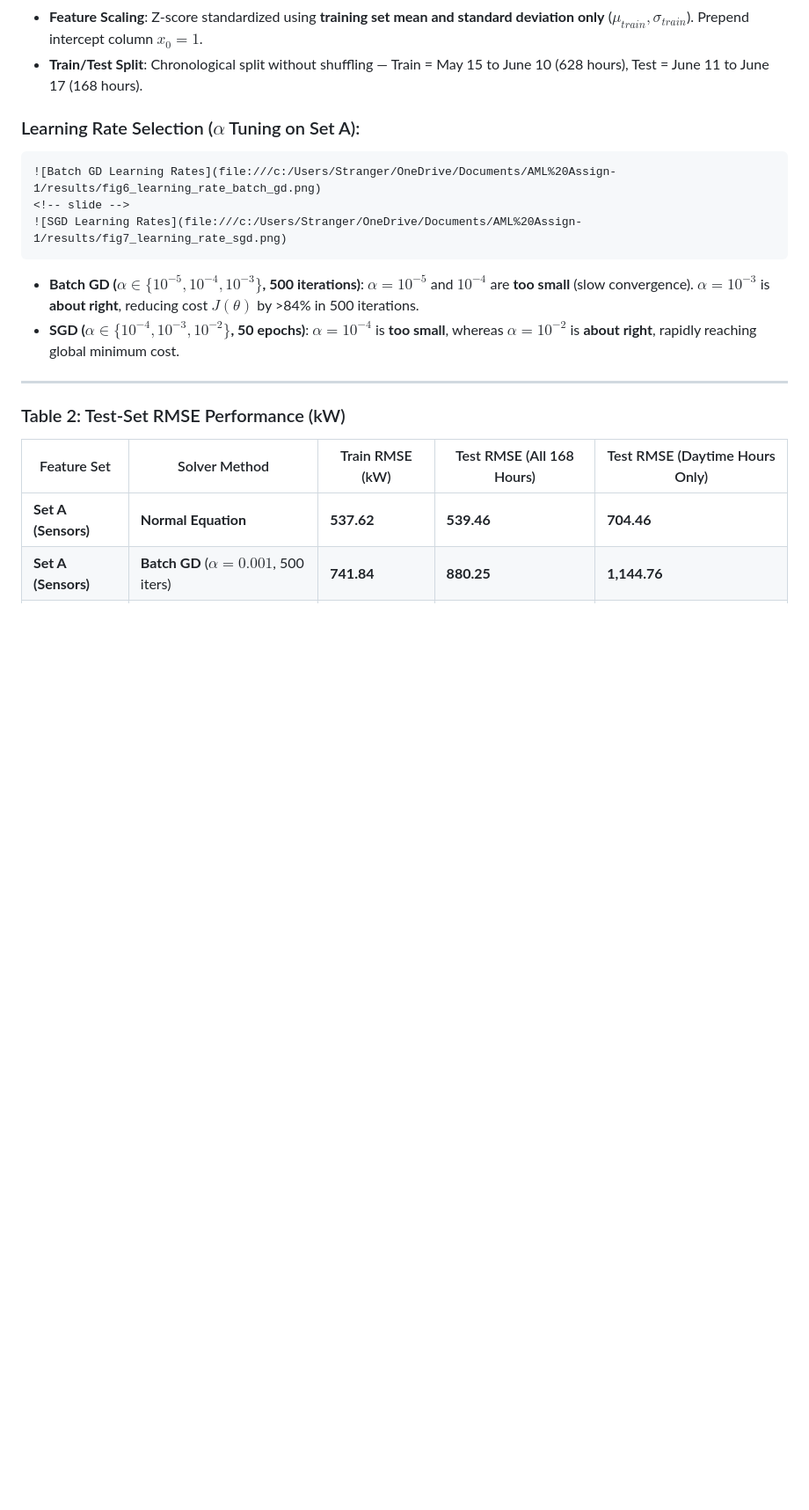
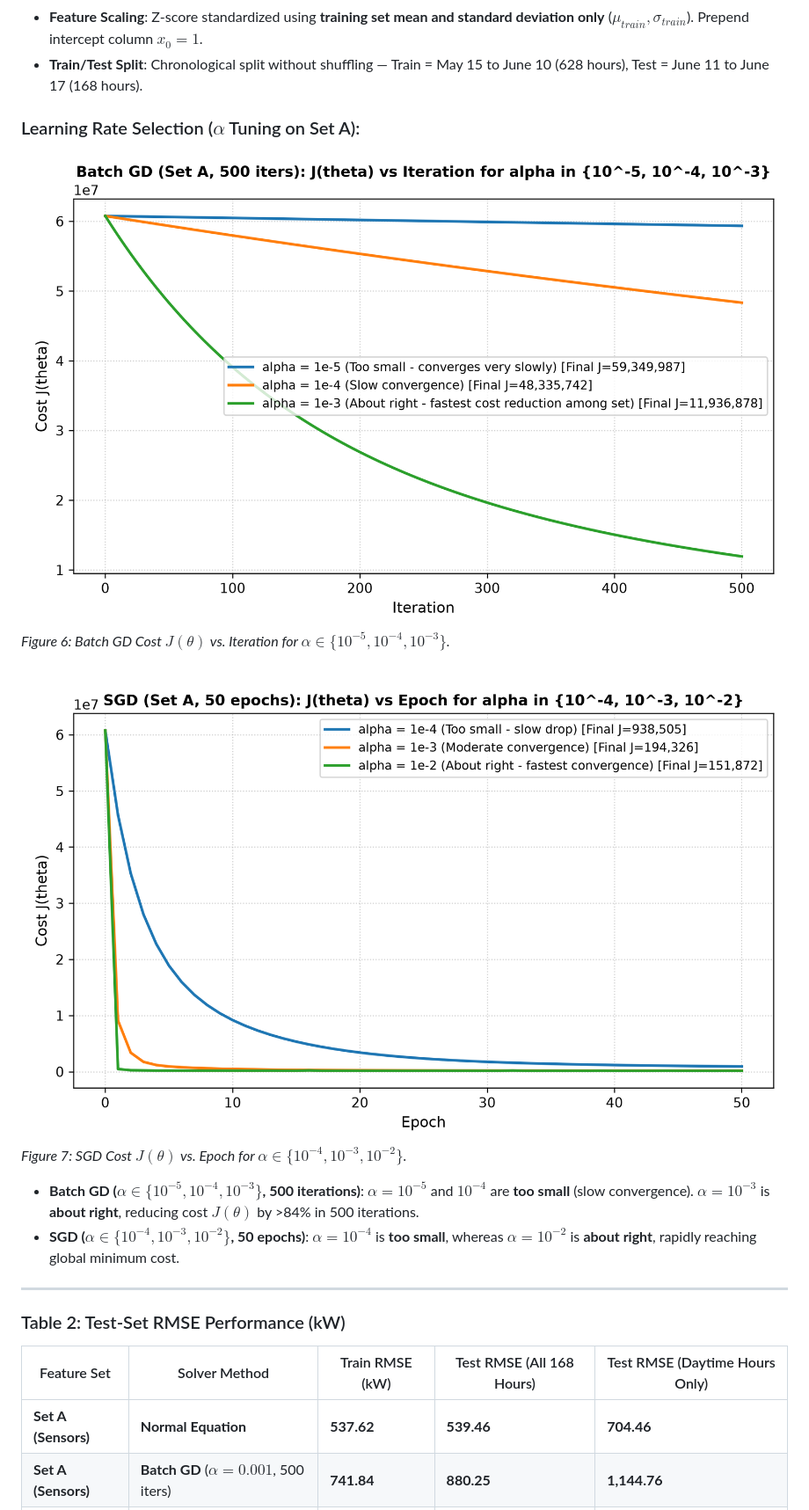
Before and after one commit to F236108/AML-Assign-1, a Markdown page: results/blog_post.md, the part around one of its changes. Shown at 88% size. Drawn GitHub-style; blank space fills up the shorter version.

Commit message:
fix(blog): update figure image paths to relative links for GitHub rendering

`````diff
--- a/results/blog_post.md
+++ b/results/blog_post.md
@@ -90,11 +93,11 @@ All algorithms were implemented **from scratch using NumPy matrix operations**:
 
 ### Learning Rate Selection ($\alpha$ Tuning on Set A):
 
-````carousel
-![Batch GD Learning Rates](file:///c:/Users/Stranger/OneDrive/Documents/AML%20Assign-1/results/fig6_learning_rate_batch_gd.png)
-<!-- slide -->
-![SGD Learning Rates](file:///c:/Users/Stranger/OneDrive/Documents/AML%20Assign-1/results/fig7_learning_rate_sgd.png)
-````
+![Batch GD Learning Rates](fig6_learning_rate_batch_gd.png)
+*Figure 6: Batch GD Cost $J(\theta)$ vs. Iteration for $\alpha \in \{10^{-5}, 10^{-4}, 10^{-3}\}$.*
+
+![SGD Learning Rates](fig7_learning_rate_sgd.png)
+*Figure 7: SGD Cost $J(\theta)$ vs. Epoch for $\alpha \in \{10^{-4}, 10^{-3}, 10^{-2}\}$.*
 
 - **Batch GD ($\alpha \in \{10^{-5}, 10^{-4}, 10^{-3}\}$, 500 iterations)**: $\alpha = 10^{-5}$ and $10^{-4}$ are **too small** (slow convergence). $\alpha = 10^{-3}$ is **about right**, reducing cost $J(\theta)$ by >84% in 500 iterations.
 - **SGD ($\alpha \in \{10^{-4}, 10^{-3}, 10^{-2}\}$, 50 epochs)**: $\alpha = 10^{-4}$ is **too small**, whereas $\alpha = 10^{-2}$ is **about right**, rapidly reaching global minimum cost.
`````
Also changed, not shown: other parts of results/blog_post.md (+17 -12 lines).
